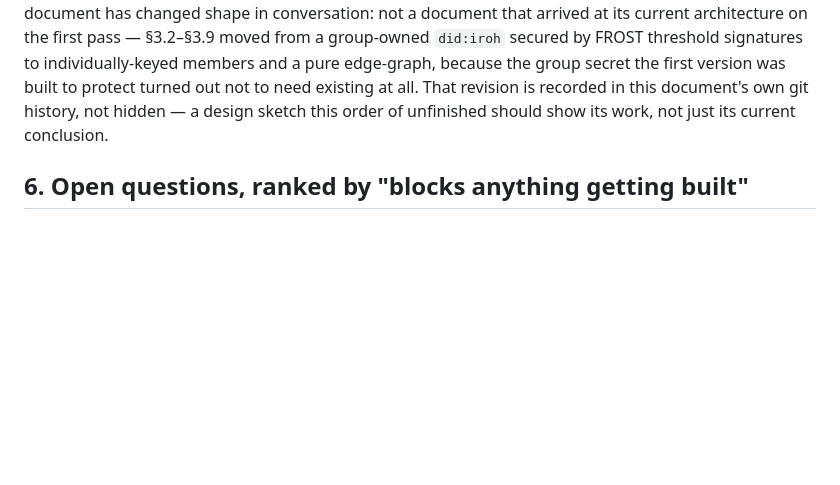
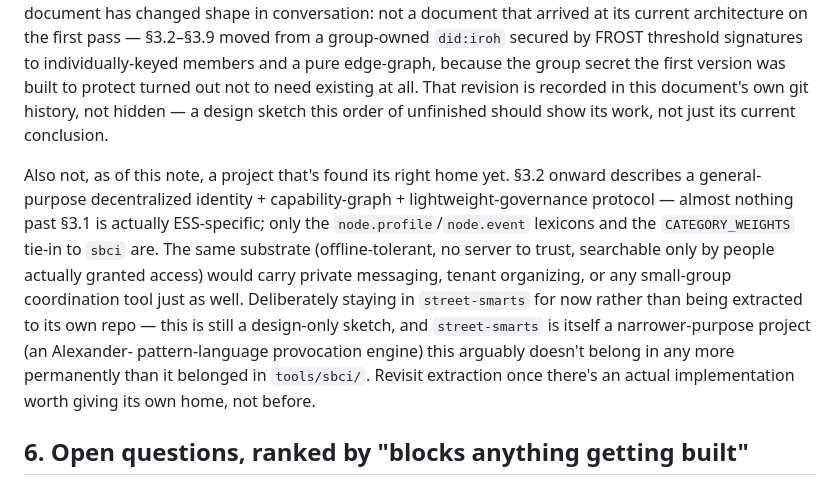
Before and after one commit to jedelman/street-smarts, a Markdown page: ESS_MESH_SPEC.md, the part around the change. Rendered like a GitHub page; blank space fills up the shorter version.

Commit message:
ESS_MESH_SPEC: note the protocol is general-purpose, defer extraction
Jason's observation: almost nothing past Sec 3.1 is actually ESS-specific
-- the identity/edge-graph/governance substrate would carry private
messaging, tenant organizing, or any small-group coordination tool
equally well. Recorded that recognition in Sec 5, along with the decision
to leave this in street-smarts for now rather than extract to its own
repo -- still design-only, revisit once there's an implementation worth
giving its own home.

Co-Authored-By: Claude Sonnet 5 <noreply@anthropic.com>
Claude-Session: https://claude.ai/code/session_01A1Pq8MXCGm7QWJCGQf9MqD

```diff
--- a/ESS_MESH_SPEC.md
+++ b/ESS_MESH_SPEC.md
@@ -443,6 +443,22 @@ to need existing at all. That revision is recorded in this document's own
 git history, not hidden — a design sketch this order of unfinished should
 show its work, not just its current conclusion.
 
+Also not, as of this note, a project that's found its right home yet.
+§3.2 onward describes a general-purpose decentralized identity +
+capability-graph + lightweight-governance protocol — almost nothing past
+§3.1 is actually ESS-specific; only the `node.profile`/`node.event`
+lexicons and the `CATEGORY_WEIGHTS` tie-in to `sbci` are. The same
+substrate (offline-tolerant, no server to trust, searchable only by
+people actually granted access) would carry private messaging, tenant
+organizing, or any small-group coordination tool just as well.
+Deliberately staying in `street-smarts` for now rather than being
+extracted to its own repo — this is still a design-only sketch, and
+`street-smarts` is itself a narrower-purpose project (an Alexander-
+pattern-language provocation engine) this arguably doesn't belong in any
+more permanently than it belonged in `tools/sbci/`. Revisit extraction
+once there's an actual implementation worth giving its own home, not
+before.
+
 ## 6. Open questions, ranked by "blocks anything getting built"
 
 1. Has anyone talked to an actual cooperative about whether any of this
```
